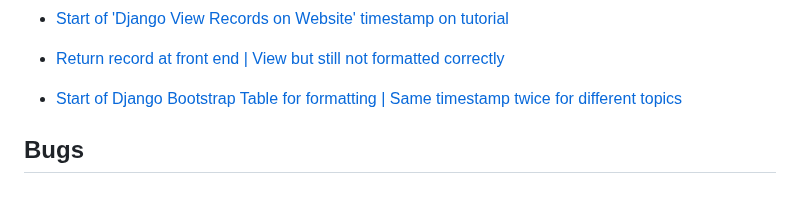
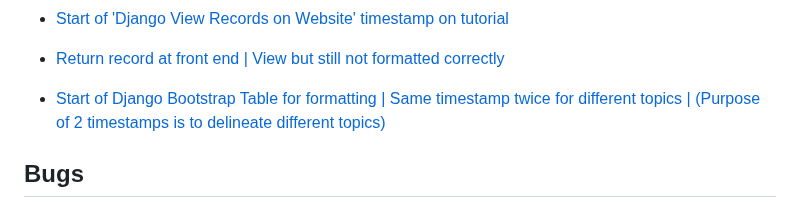
Before and after one commit to CoderSales/Following-Django-Proj-CRM-App-Tutorial, a Markdown page: README.md, the part around the change. GitHub-like rendering.

Commit message:
Finish previous commit message Add missing text
to time stamp

Pass records elements to frontend unformatted

Add same timestamp twice
with 2 different titles

Purpose
to delineate
2 different topics

```diff
--- a/README.md
+++ b/README.md
@@ -121,7 +121,7 @@ ____________________
 
 - [Return record at front end | View but still not formatted correctly](https://youtu.be/t10QcFx7d5k?t=5462)
 
-- [Start of Django Bootstrap Table for formatting | Same timestamp twice for different topics](https://youtu.be/t10QcFx7d5k?t=5462)
+- [Start of Django Bootstrap Table for formatting | Same timestamp twice for different topics | (Purpose of 2 timestamps is to delineate different topics)](https://youtu.be/t10QcFx7d5k?t=5462)
 
 ## Bugs
 
```
